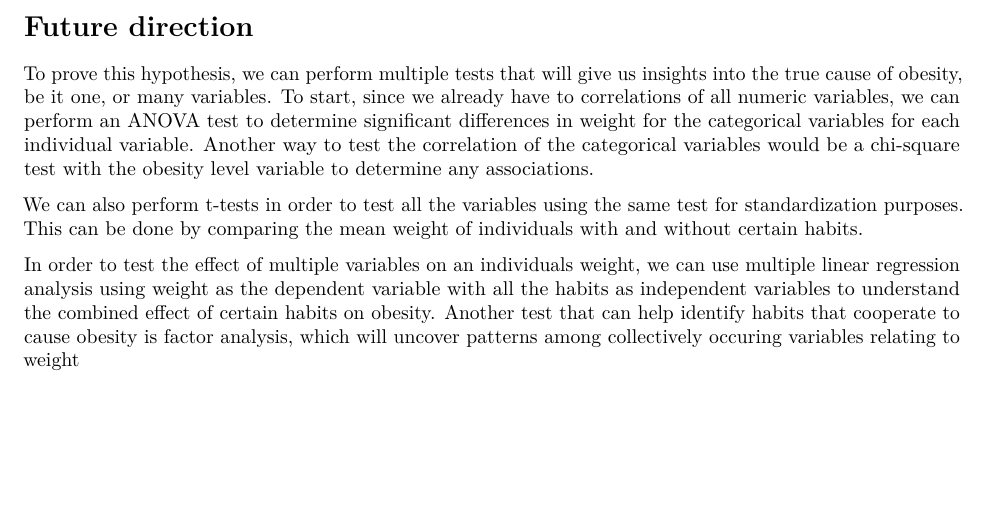
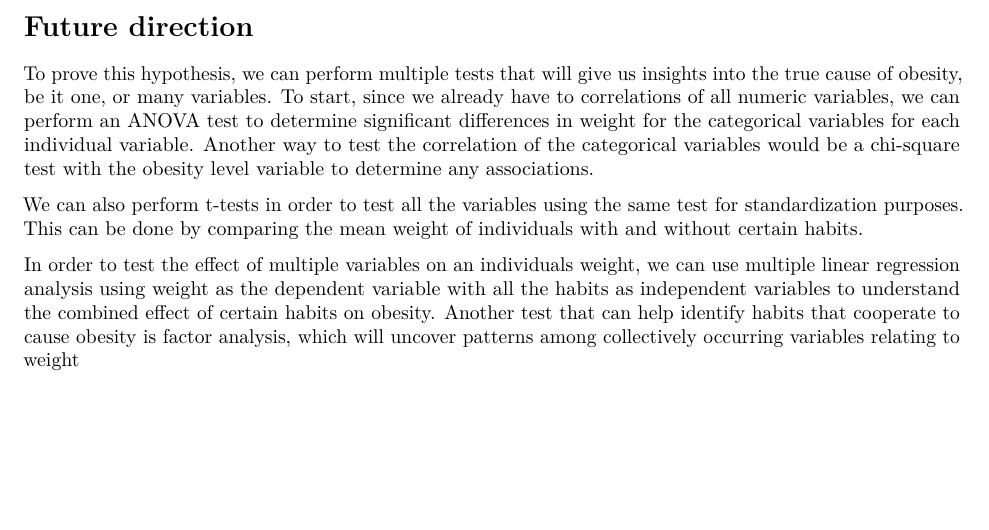
Before and after one commit to abhay-cs/Data_science_project, an R Markdown document (group_project.Rmd): part of page 2 of 2, cut so that both start at the same text. Rendered offline with R 4.5, knitr and Pandoc, then LaTeX, with nearby package versions.

Commit message:
small spelling mistake

```diff
--- a/group_project.Rmd
+++ b/group_project.Rmd
@@ -76,4 +76,4 @@ Another way to test the correlation of the categorical variables would be a chi-
 
 We can also perform t-tests in order to test all the variables using the same test for standardization purposes. This can be done by comparing the mean weight of individuals with and without certain habits.
 
-In order to test the effect of multiple variables on an individuals weight, we can use multiple linear regression analysis using weight as the dependent variable with all the habits as independent variables to understand the combined effect of certain habits on obesity. Another test that can help identify habits that cooperate to cause obesity is factor analysis, which will uncover patterns among collectively occuring variables relating to weight
+In order to test the effect of multiple variables on an individuals weight, we can use multiple linear regression analysis using weight as the dependent variable with all the habits as independent variables to understand the combined effect of certain habits on obesity. Another test that can help identify habits that cooperate to cause obesity is factor analysis, which will uncover patterns among collectively occurring variables relating to weight
```
